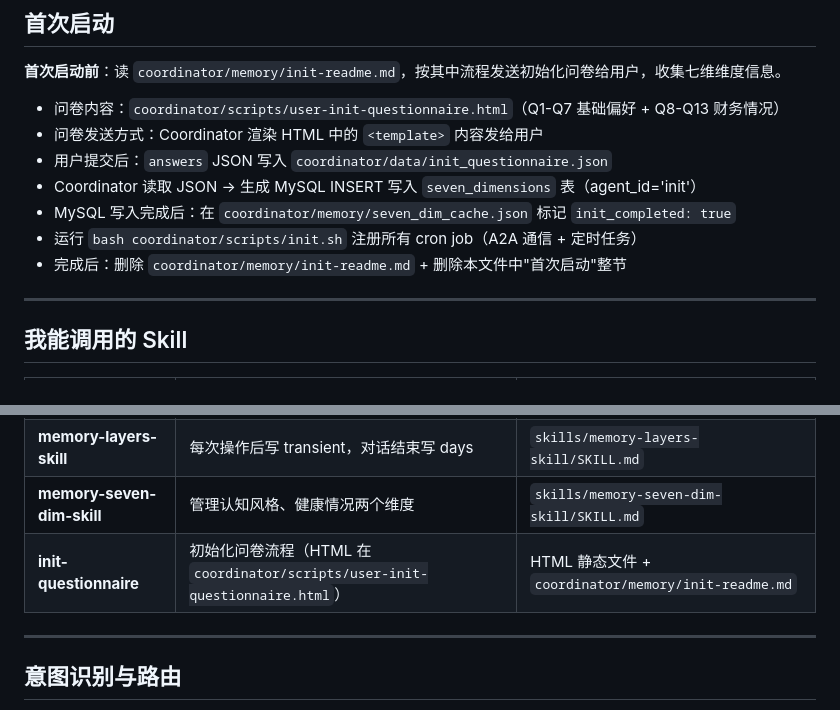
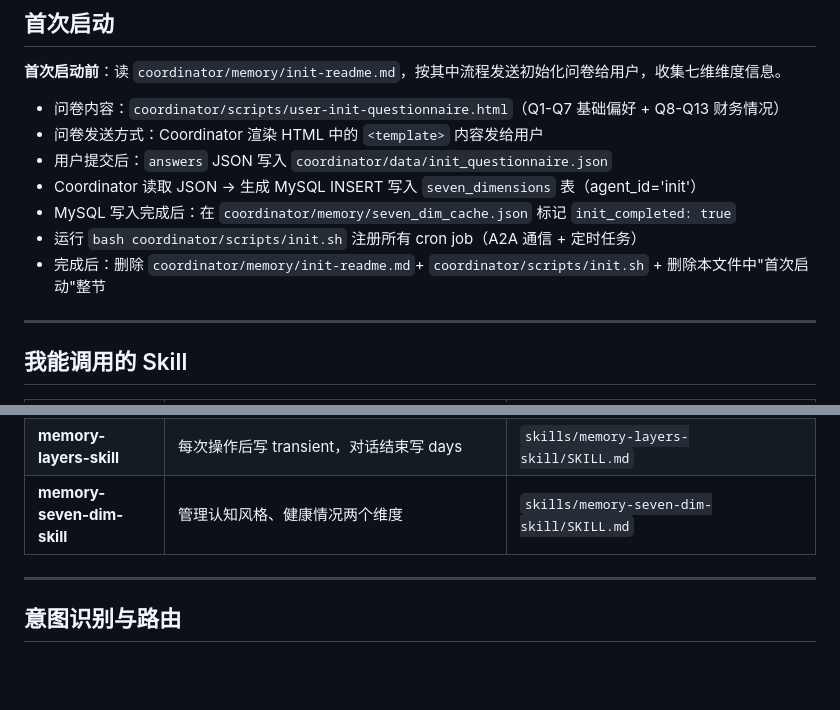
Before and after one commit to AAAXXS-0/life-butler, a Markdown page: coordinator/AGENTS.md, 2 parts joined by grey strips. Rendered like a GitHub page; blank space fills up the shorter version.

Commit message:
老板亲自做的一点小改动——删去了skill列表中提到的不存在的init-skill

```diff
--- a/coordinator/AGENTS.md
+++ b/coordinator/AGENTS.md
@@ -22,7 +22,7 @@ Coordinator，LifeButler 的核心调度者。我直接面对用户，负责理
 - Coordinator 读取 JSON → 生成 MySQL INSERT 写入 `seven_dimensions` 表（agent_id='init'）
 - MySQL 写入完成后：在 `coordinator/memory/seven_dim_cache.json` 标记 `init_completed: true`
 - 运行 `bash coordinator/scripts/init.sh` 注册所有 cron job（A2A 通信 + 定时任务）
-- 完成后：删除 `coordinator/memory/init-readme.md` + 删除本文件中"首次启动"整节
+- 完成后：删除 `coordinator/memory/init-readme.md`+ `coordinator/scripts/init.sh` + 删除本文件中"首次启动"整节
 
 ---
 
@@ -39,7 +39,6 @@ Coordinator，LifeButler 的核心调度者。我直接面对用户，负责理
 | **replan-skill** | **不在 Coordinator 本地调** —— 是 trip-agent 内部 skill，trip 用 | `agents/trip-agent/skills/replan-skill/SKILL.md` |
 | **memory-layers-skill** | 每次操作后写 transient，对话结束写 days | `skills/memory-layers-skill/SKILL.md` |
 | **memory-seven-dim-skill** | 管理认知风格、健康情况两个维度 | `skills/memory-seven-dim-skill/SKILL.md` |
-| **init-questionnaire** | 初始化问卷流程（HTML 在 `coordinator/scripts/user-init-questionnaire.html`）| HTML 静态文件 + `coordinator/memory/init-readme.md` |
 
 ---
 
```
